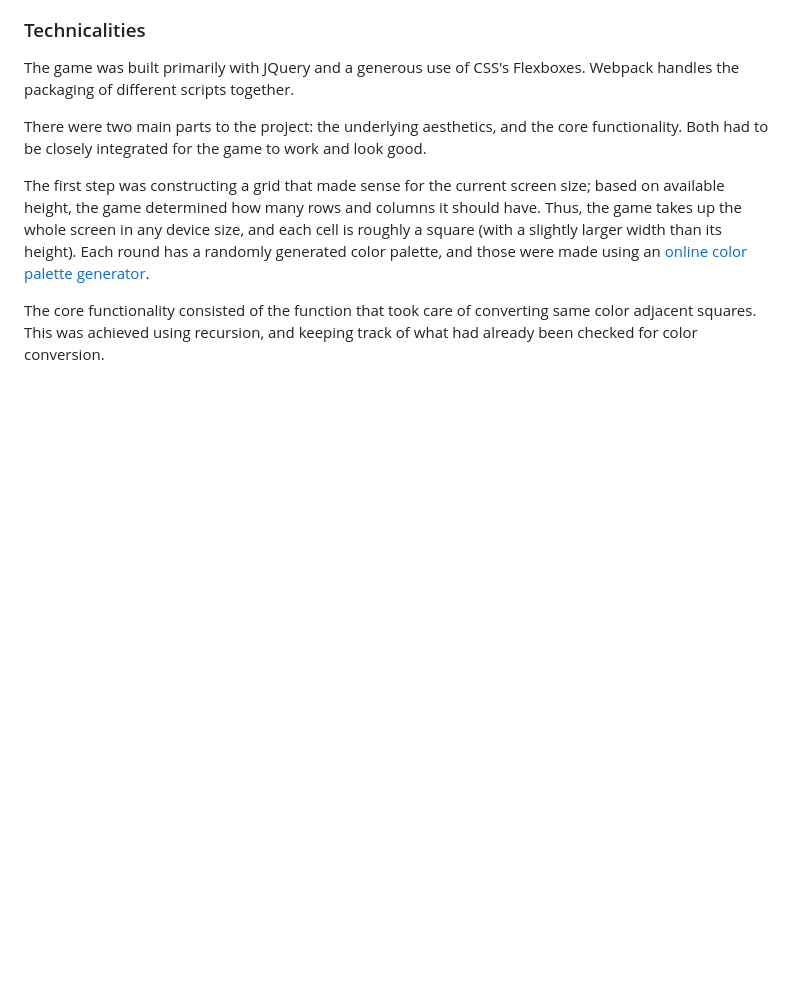
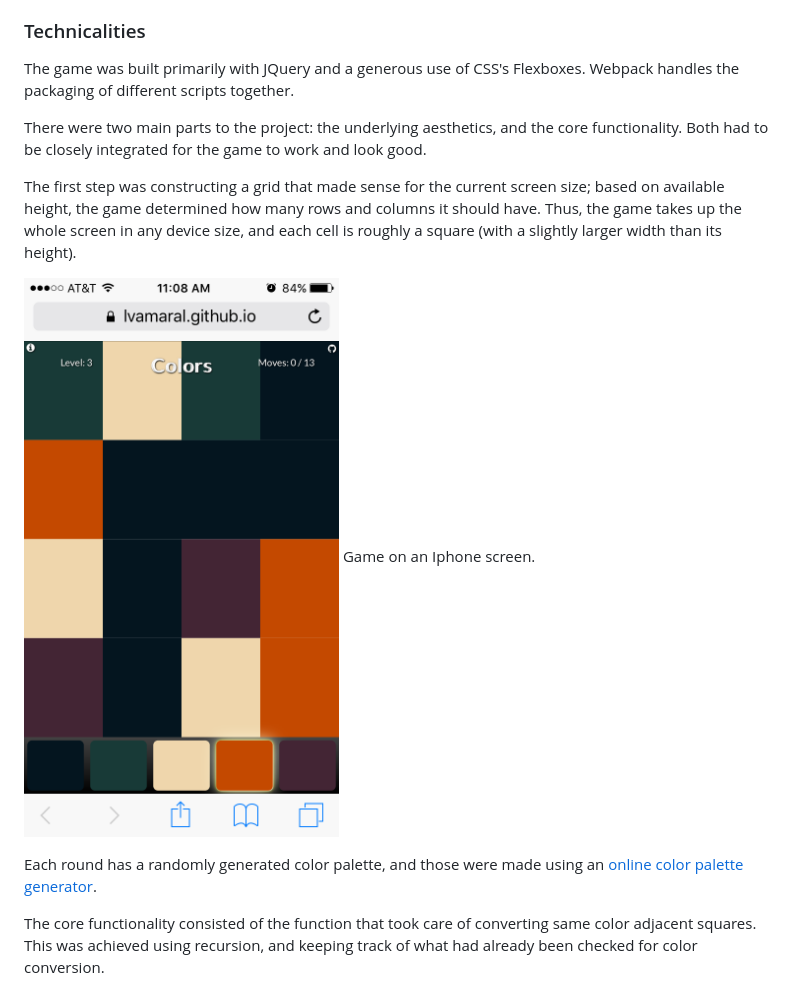
Before and after one commit to lvamaral/Colors, a Markdown page: Readme.md, the part around the change. Drawn GitHub-style; pictures changed too: docs/iphone_colors.PNG (added); blank space fills up the shorter version.

Commit message:
Readme Improvements

```diff
--- a/Readme.md
+++ b/Readme.md
@@ -28,7 +28,12 @@ The game was built primarily with JQuery and a generous use of CSS's Flexboxes.
 
 There were two main parts to the project: the underlying aesthetics, and the core functionality. Both had to be closely integrated for the game to work and look good.
 
-The first step was constructing a grid that made sense for the current screen size; based on available height, the game determined how many rows and columns it should have. Thus, the game takes up the whole screen in any device size, and each cell is roughly a square (with a slightly larger width than its height). Each round has a randomly generated color palette, and those were made using an <a href="https://coolors.co/" target="_blank">online color palette generator</a>.
+The first step was constructing a grid that made sense for the current screen size; based on available height, the game determined how many rows and columns it should have. Thus, the game takes up the whole screen in any device size, and each cell is roughly a square (with a slightly larger width than its height).
+
+![demo](docs/iphone_colors.PNG)
+Game on an Iphone screen.
+
+Each round has a randomly generated color palette, and those were made using an <a href="https://coolors.co/" target="_blank">online color palette generator</a>.
 
 The core functionality consisted of the function that took care of converting same color adjacent squares. This was achieved using recursion, and keeping track of what had already been checked for color conversion.
 
```
Also changed, not shown: 1 other file.
